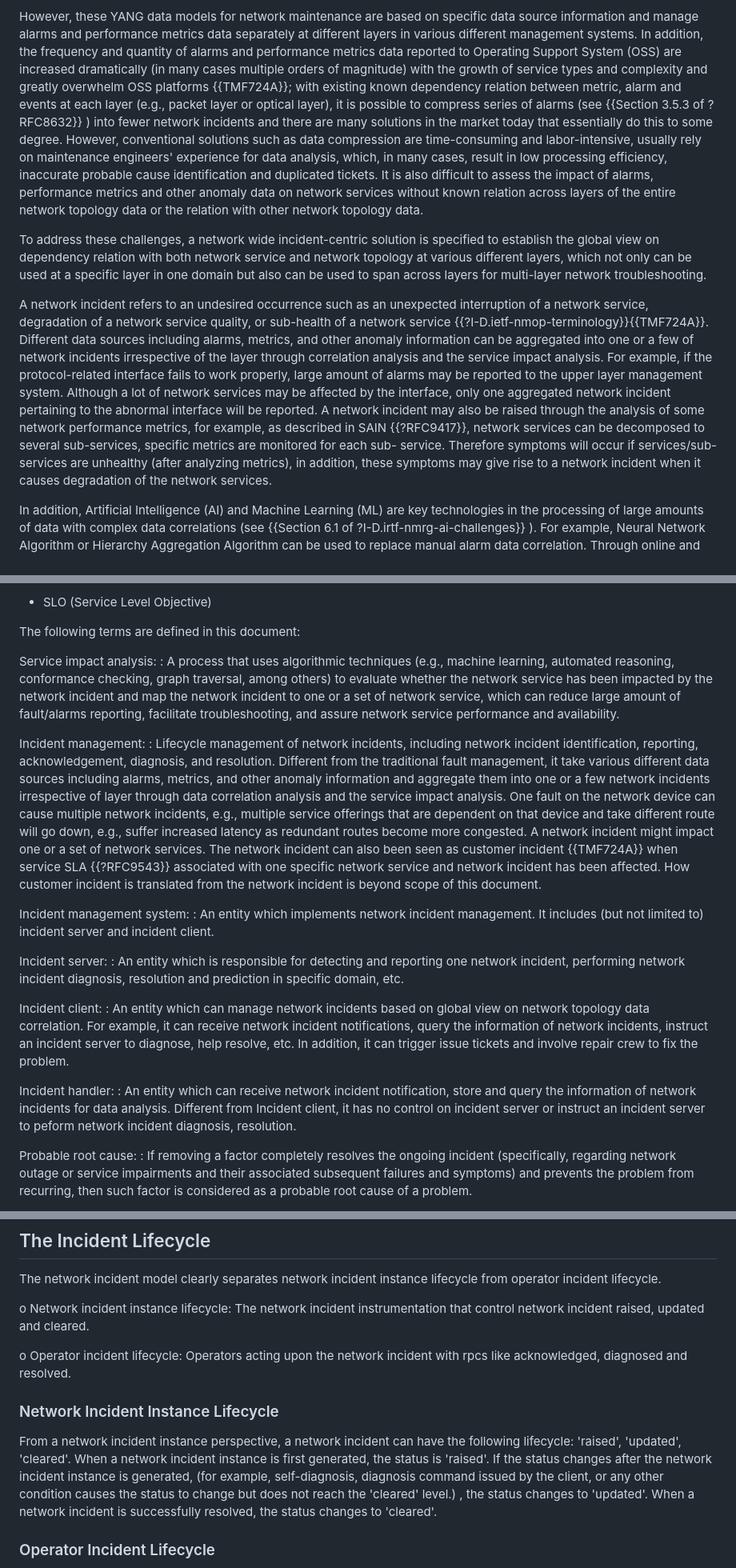
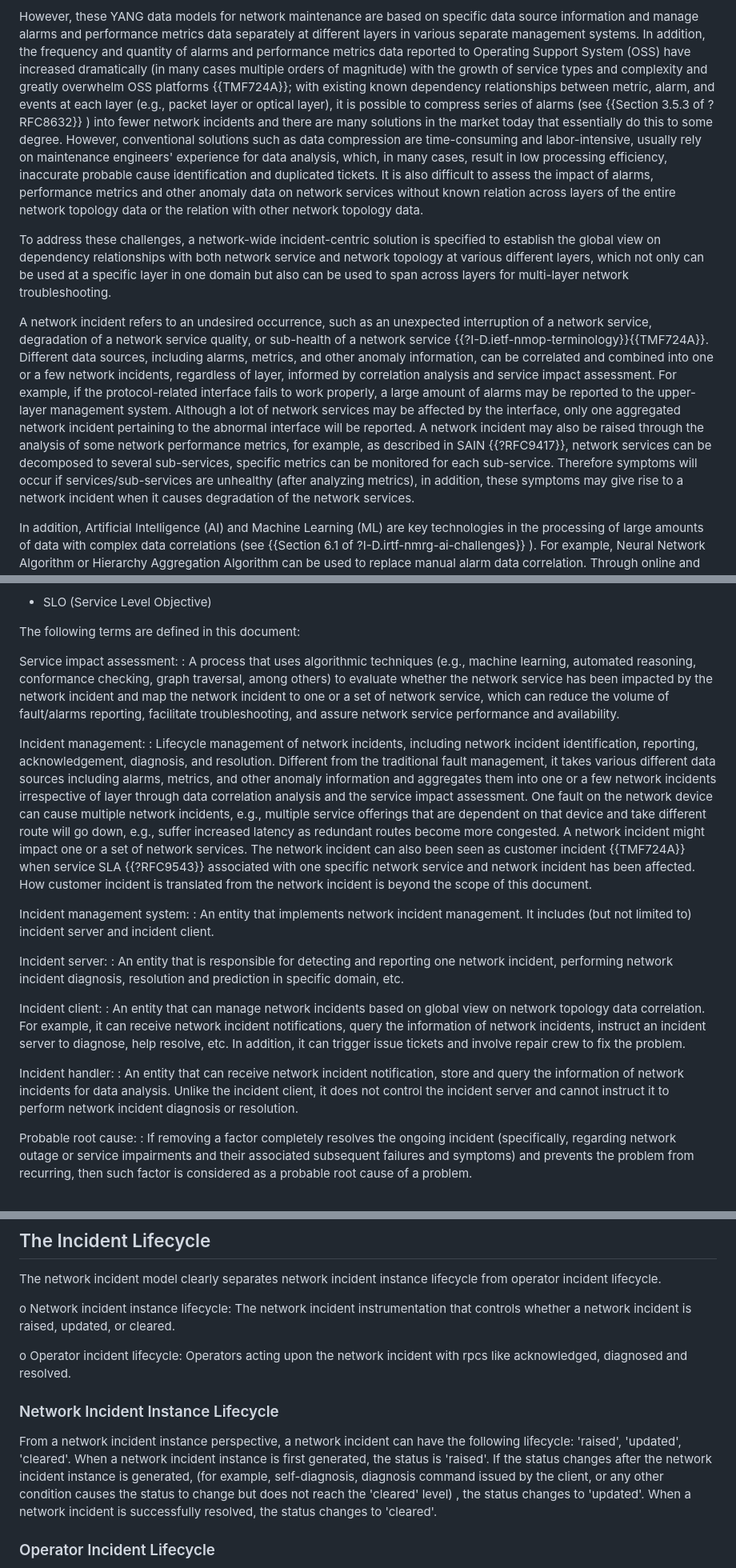
Before and after one commit to ietf-wg-nmop/draft-ietf-nmop-network-incident-yang, a Markdown page: draft-ietf-nmop-network-incident-yang.md, 3 parts joined by grey strips. Shown at 80% size. Rendered like a GitHub page.

Commit message:
Fix Editorial issues raised by Dan

```diff
--- a/draft-ietf-nmop-network-incident-yang.md
+++ b/draft-ietf-nmop-network-incident-yang.md
@@ -134,13 +134,13 @@ multiple distributed systems.
 
 However, these YANG data models for network maintenance are based on
 specific data source information and manage alarms and performance
-metrics data separately at different layers in various different
+metrics data separately at different layers in various separate
 management systems.  In addition, the frequency and quantity of
 alarms and performance metrics data reported to Operating Support
-System (OSS) are increased dramatically (in many cases multiple
+System (OSS) have increased dramatically (in many cases multiple
 orders of magnitude) with the growth of service types and complexity
 and greatly overwhelm OSS platforms {{TMF724A}}; with existing known dependency
-relation between metric, alarm and events at each layer (e.g., packet
+relationships between metric, alarm, and events at each layer (e.g., packet
 layer or optical layer), it is possible to compress series of
 alarms (see {{Section 3.5.3 of ?RFC8632}} ) into fewer network
 incidents and there are many solutions in the market today that essentially do
@@ -152,26 +152,26 @@ It is also difficult to assess the impact of alarms, performance metrics and oth
 anomaly data on network services without known relation across layers of
 the entire network topology data or the relation with other network topology data.
 
-To address these challenges, a network wide incident-centric solution
-is specified to establish the global view on dependency relation with both network
+To address these challenges, a network-wide incident-centric solution
+is specified to establish the global view on dependency relationships with both network
 service and network topology at various different layers, which not only can
 be used at a specific layer in one domain but also can be used to
 span across layers for multi-layer network troubleshooting.
 
-A network incident refers to an undesired occurrence such as an unexpected
+A network incident refers to an undesired occurrence, such as an unexpected
 interruption of a network service, degradation of a network service quality,
 or sub-health of a network service {{?I-D.ietf-nmop-terminology}}{{TMF724A}}.
-Different data sources including alarms, metrics, and other anomaly information
-can be aggregated into one or a few of network incidents irrespective of the layer
-through correlation analysis and the service impact analysis.  For example, if the
-protocol-related interface fails to work properly, large amount of alarms may
-be reported to the upper layer management system. Although a lot of network services
-may be affected by the interface, only one aggregated network incident pertaining to
-the abnormal interface will be reported. A network incident may also be raised through
-the analysis of some network performance metrics, for example, as
-described in SAIN {{?RFC9417}}, network services can be decomposed to
-several sub-services, specific metrics are monitored for each sub-
-service. Therefore symptoms will occur if services/sub-services are unhealthy
+Different data sources, including alarms, metrics, and other anomaly
+information, can be correlated and combined into one or a few network
+incidents, regardless of layer, informed by correlation analysis and service
+impact assessment. For example, if the protocol-related interface fails to work
+properly, a large amount of alarms may be reported to the upper-layer management
+system. Although a lot of network services may be affected by the interface, only
+one aggregated network incident pertaining to the abnormal interface will be reported.
+A network incident may also be raised through the analysis of some network
+performance metrics, for example, as described in SAIN {{?RFC9417}}, network services
+can be decomposed to several sub-services, specific metrics can be monitored for each
+sub-service. Therefore symptoms will occur if services/sub-services are unhealthy
 (after analyzing metrics), in addition, these symptoms may give rise to a network
 incident when it causes degradation of the network services.
 
@@ -214,48 +214,48 @@ and are not redefined here:
 
 The following terms are defined in this document:
 
-Service impact analysis:
+Service impact assessment:
 :  A process that uses algorithmic techniques (e.g., machine learning, automated
    reasoning, conformance checking, graph traversal, among others) to evaluate
    whether the network service has been impacted by the network incident and map
-   the network incident to one or a set of network service, which can reduce large amount of
+   the network incident to one or a set of network service, which can reduce the volume of
    fault/alarms reporting, facilitate troubleshooting, and assure network service
    performance and availability.
 
 Incident management:
 :  Lifecycle management of network incidents, including network incident
    identification, reporting, acknowledgement, diagnosis, and resolution.
-   Different from the traditional fault management, it take various different
-   data sources including alarms, metrics, and other anomaly information and aggregate
+   Different from the traditional fault management, it takes various different
+   data sources including alarms, metrics, and other anomaly information and aggregates
    them into one or a few network incidents irrespective of layer
-   through data correlation analysis and the service impact analysis. One fault
+   through data correlation analysis and the service impact assessment. One fault
    on the network device can cause multiple network incidents, e.g., multiple service
    offerings that are dependent on that device and take different route will go down, e.g.,
    suffer increased latency as redundant routes become more congested. A network incident
    might impact one or a set of network services. The network incident can also been
    seen as customer incident {{TMF724A}} when service SLA {{?RFC9543}} associated with one specific
    network service and network incident has been affected. How customer incident is
-   translated from the network incident is beyond scope of this document.
+   translated from the network incident is beyond the scope of this document.
 
 Incident management system:
-:  An entity which implements network incident
+:  An entity that implements network incident
    management. It includes (but not limited to) incident server
    and incident client.
 
 Incident server:
-:  An entity which is responsible for detecting and reporting
+:  An entity that is responsible for detecting and reporting
    one network incident, performing network incident diagnosis, resolution and prediction in specific domain, etc.
 
 Incident client:
-:  An entity which can manage network incidents based on global view on network topology data correlation.
+:  An entity that can manage network incidents based on global view on network topology data correlation.
    For example, it can receive network incident notifications, query the
    information of network incidents, instruct an incident server
    to diagnose, help resolve, etc. In addition, it can trigger issue tickets and involve repair crew to fix the problem.
 
 Incident handler:
-: An entity which can receive network incident notification, store and query the information of
-  network incidents for data analysis. Different from Incident client, it has no control on incident server
-  or instruct an incident server to peform network incident diagnosis, resolution.
+: An entity that can receive network incident notification, store and query the information of
+  network incidents for data analysis. Unlike the incident client, it does not control the incident
+  server and cannot instruct it to perform network incident diagnosis or resolution.
 
 Probable root cause:
 : If removing a factor completely resolves the ongoing incident (specifically, regarding network
@@ -763,8 +762,8 @@ The incident id MUST be unique in the whole system.
 The network incident model clearly separates network incident instance lifecycle
 from operator incident lifecycle.
 
-o Network incident instance lifecycle: The network incident instrumentation that
-  control network incident raised, updated and cleared.
+o Network incident instance lifecycle: The network incident instrumentation
+  that controls whether a network incident is raised, updated, or cleared.
 
 o Operator incident lifecycle: Operators acting upon the network incident with rpcs
   like acknowledged, diagnosed and resolved.
@@ -777,7 +776,7 @@ incident instance is first generated, the status is 'raised'.  If the
 status changes after the network incident instance is generated, (for example,
 self-diagnosis, diagnosis command issued by the client, or any other
 condition causes the status to change but does not reach the 'cleared'
-level.) , the status changes to 'updated'.  When a network incident is successfully
+level) , the status changes to 'updated'.  When a network incident is successfully
 resolved, the status changes to 'cleared'.
 
 ### Operator Incident Lifecycle
```
Also changed, not shown: other parts of draft-ietf-nmop-network-incident-yang.md (+63 -64 lines).
